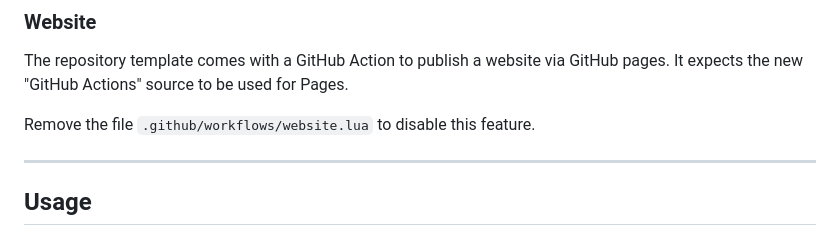
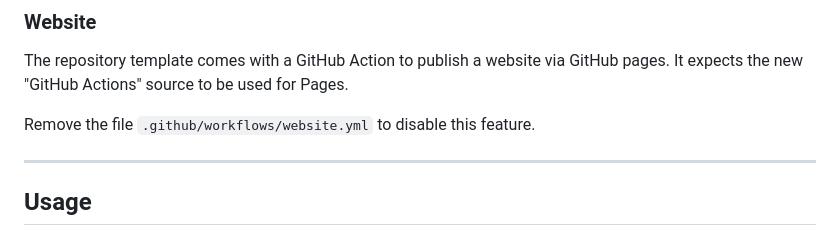
Before and after one commit to tarleb/lua-filter-template, a Markdown page: README.md, the part around the change. GitHub-like rendering.

Commit message:
Fix typo on README.md

```diff
--- a/README.md
+++ b/README.md
@@ -158,7 +158,7 @@ The repository template comes with a GitHub Action to publish a
 website via GitHub pages. It expects the new "GitHub Actions"
 source to be used for Pages.
 
-Remove the file `.github/workflows/website.lua` to disable this
+Remove the file `.github/workflows/website.yml` to disable this
 feature.
 
 * * * * * * * * * * * * * * * * * * * * * * * * * * * * * * * * *
```
